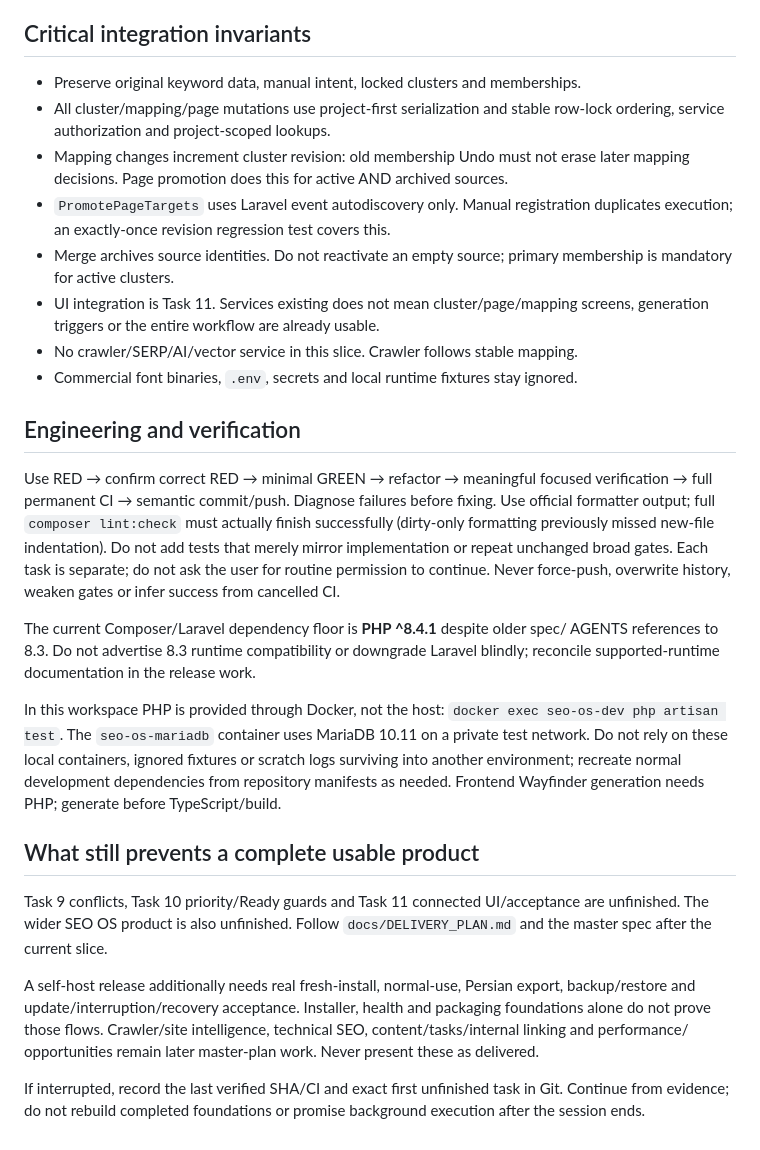
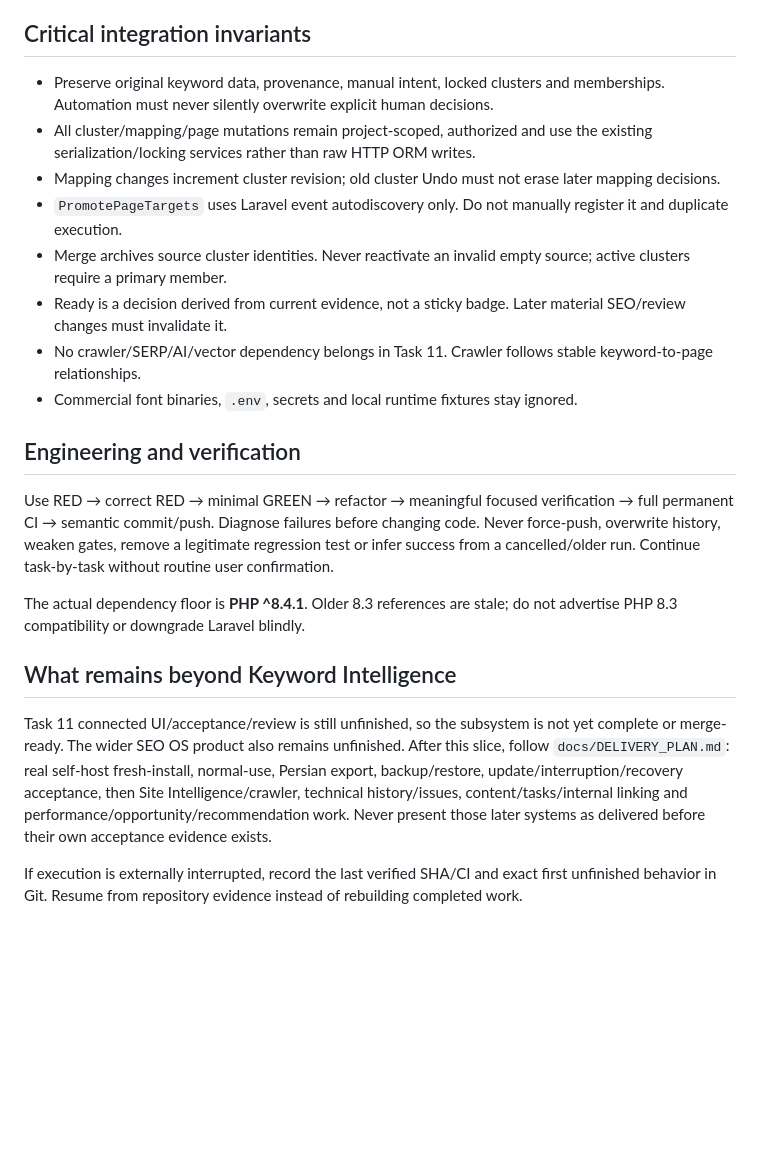
Before and after one commit to arzmolaei/SEO, a Markdown page: docs/HANDOFF.md, the part around one of its changes. Rendered like a GitHub page; blank space fills up the shorter version.

```diff
--- a/docs/HANDOFF.md
+++ b/docs/HANDOFF.md
@@ -57,53 +78,43 @@ Task 11 connected UI/acceptance/whole-branch review.
 
 ## Critical integration invariants
 
-- Preserve original keyword data, manual intent, locked clusters and memberships.
-- All cluster/mapping/page mutations use project-first serialization and stable
-  row-lock ordering, service authorization and project-scoped lookups.
-- Mapping changes increment cluster revision: old membership Undo must not erase
-  later mapping decisions. Page promotion does this for active AND archived sources.
-- `PromotePageTargets` uses Laravel event autodiscovery only. Manual registration
-  duplicates execution; an exactly-once revision regression test covers this.
-- Merge archives source identities. Do not reactivate an empty source; primary
-  membership is mandatory for active clusters.
-- UI integration is Task 11. Services existing does not mean cluster/page/mapping
-  screens, generation triggers or the entire workflow are already usable.
-- No crawler/SERP/AI/vector service in this slice. Crawler follows stable mapping.
+- Preserve original keyword data, provenance, manual intent, locked clusters and
+  memberships. Automation must never silently overwrite explicit human decisions.
+- All cluster/mapping/page mutations remain project-scoped, authorized and use the
+  existing serialization/locking services rather than raw HTTP ORM writes.
+- Mapping changes increment cluster revision; old cluster Undo must not erase later
+  mapping decisions.
+- `PromotePageTargets` uses Laravel event autodiscovery only. Do not manually
+  register it and duplicate execution.
+- Merge archives source cluster identities. Never reactivate an invalid empty
+  source; active clusters require a primary member.
+- Ready is a decision derived from current evidence, not a sticky badge. Later
+  material SEO/review changes must invalidate it.
+- No crawler/SERP/AI/vector dependency belongs in Task 11. Crawler follows stable
+  keyword-to-page relationships.
 - Commercial font binaries, `.env`, secrets and local runtime fixtures stay ignored.
 
 ## Engineering and verification
 
-Use RED → confirm correct RED → minimal GREEN → refactor → meaningful focused
-verification → full permanent CI → semantic commit/push. Diagnose failures before
-fixing. Use official formatter output; full `composer lint:check` must actually
-finish successfully (dirty-only formatting previously missed new-file indentation).
-Do not add tests that merely mirror implementation or repeat unchanged broad gates.
-Each task is separate; do not ask the user for routine permission to continue.
-Never force-push, overwrite history, weaken gates or infer success from cancelled CI.
+Use RED → correct RED → minimal GREEN → refactor → meaningful focused verification
+→ full permanent CI → semantic commit/push. Diagnose failures before changing code.
+Never force-push, overwrite history, weaken gates, remove a legitimate regression
+test or infer success from a cancelled/older run. Continue task-by-task without
+routine user confirmation.
 
-The current Composer/Laravel dependency floor is **PHP ^8.4.1** despite older spec/
-AGENTS references to 8.3. Do not advertise 8.3 runtime compatibility or downgrade
-Laravel blindly; reconcile supported-runtime documentation in the release work.
+The actual dependency floor is **PHP ^8.4.1**. Older 8.3 references are stale;
+do not advertise PHP 8.3 compatibility or downgrade Laravel blindly.
 
-In this workspace PHP is provided through Docker, not the host:
-`docker exec seo-os-dev php artisan test`. The `seo-os-mariadb` container uses
-MariaDB 10.11 on a private test network. Do not rely on these local containers,
-ignored fixtures or scratch logs surviving into another environment; recreate
-normal development dependencies from repository manifests as needed.
-Frontend Wayfinder generation needs PHP; generate before TypeScript/build.
+## What remains beyond Keyword Intelligence
 
-## What still prevents a complete usable product
+Task 11 connected UI/acceptance/review is still unfinished, so the subsystem is
+not yet complete or merge-ready. The wider SEO OS product also remains unfinished.
+After this slice, follow `docs/DELIVERY_PLAN.md`: real self-host fresh-install,
+normal-use, Persian export, backup/restore, update/interruption/recovery acceptance,
+then Site Intelligence/crawler, technical history/issues, content/tasks/internal
+linking and performance/opportunity/recommendation work. Never present those later
+systems as delivered before their own acceptance evidence exists.
 
-Task 9 conflicts, Task 10 priority/Ready guards and Task 11 connected UI/acceptance
-are unfinished. The wider SEO OS product is also unfinished. Follow
-`docs/DELIVERY_PLAN.md` and the master spec after the current slice.
-
-A self-host release additionally needs real fresh-install, normal-use, Persian
-export, backup/restore and update/interruption/recovery acceptance. Installer,
-health and packaging foundations alone do not prove those flows. Crawler/site
-intelligence, technical SEO, content/tasks/internal linking and performance/
-opportunities remain later master-plan work. Never present these as delivered.
-
-If interrupted, record the last verified SHA/CI and exact first unfinished task
-in Git. Continue from evidence; do not rebuild completed foundations or promise
-background execution after the session ends.
+If execution is externally interrupted, record the last verified SHA/CI and exact
+first unfinished behavior in Git. Resume from repository evidence instead of
+rebuilding completed work.
```
Also changed, not shown: other parts of docs/HANDOFF.md (+60 -39 lines).
